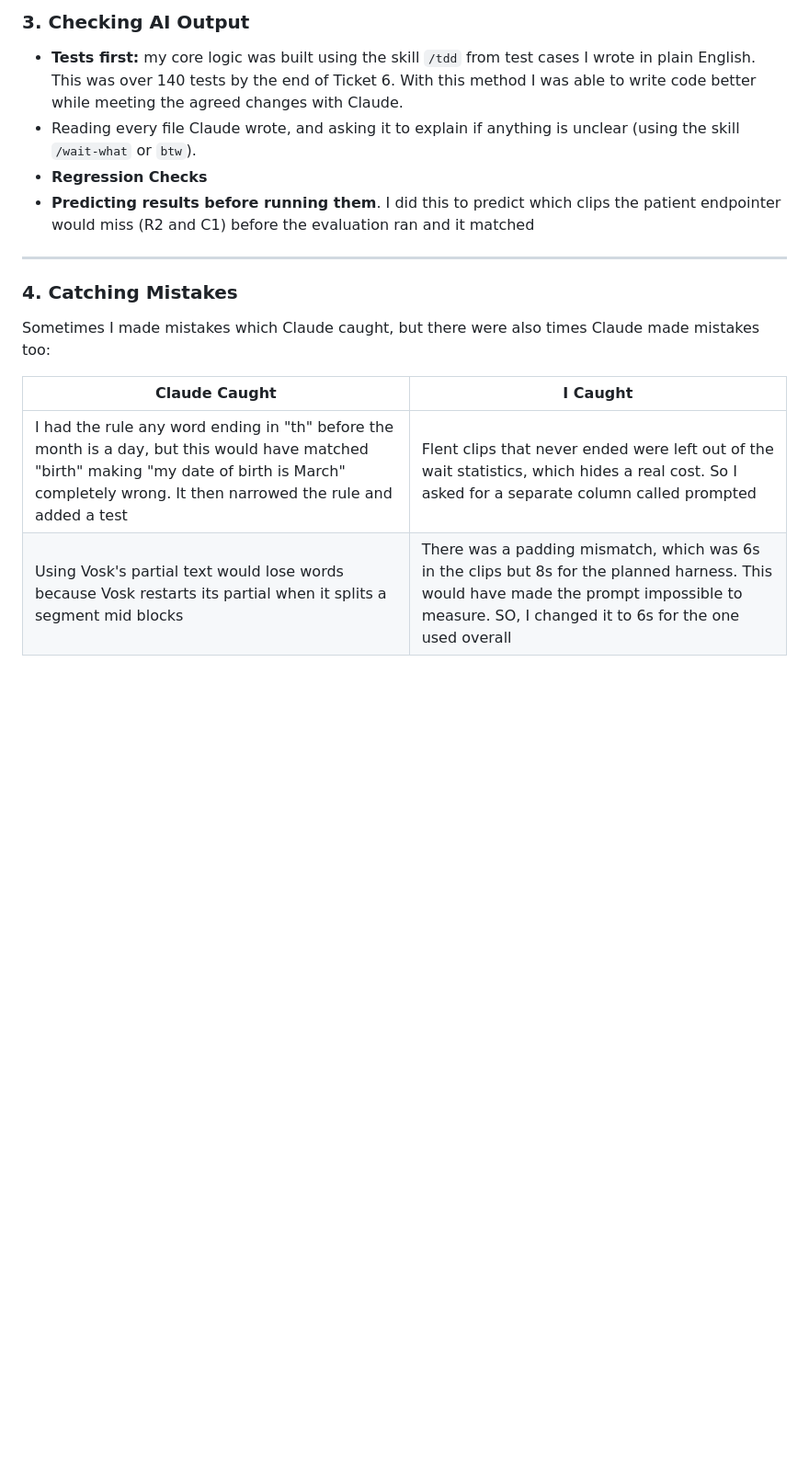
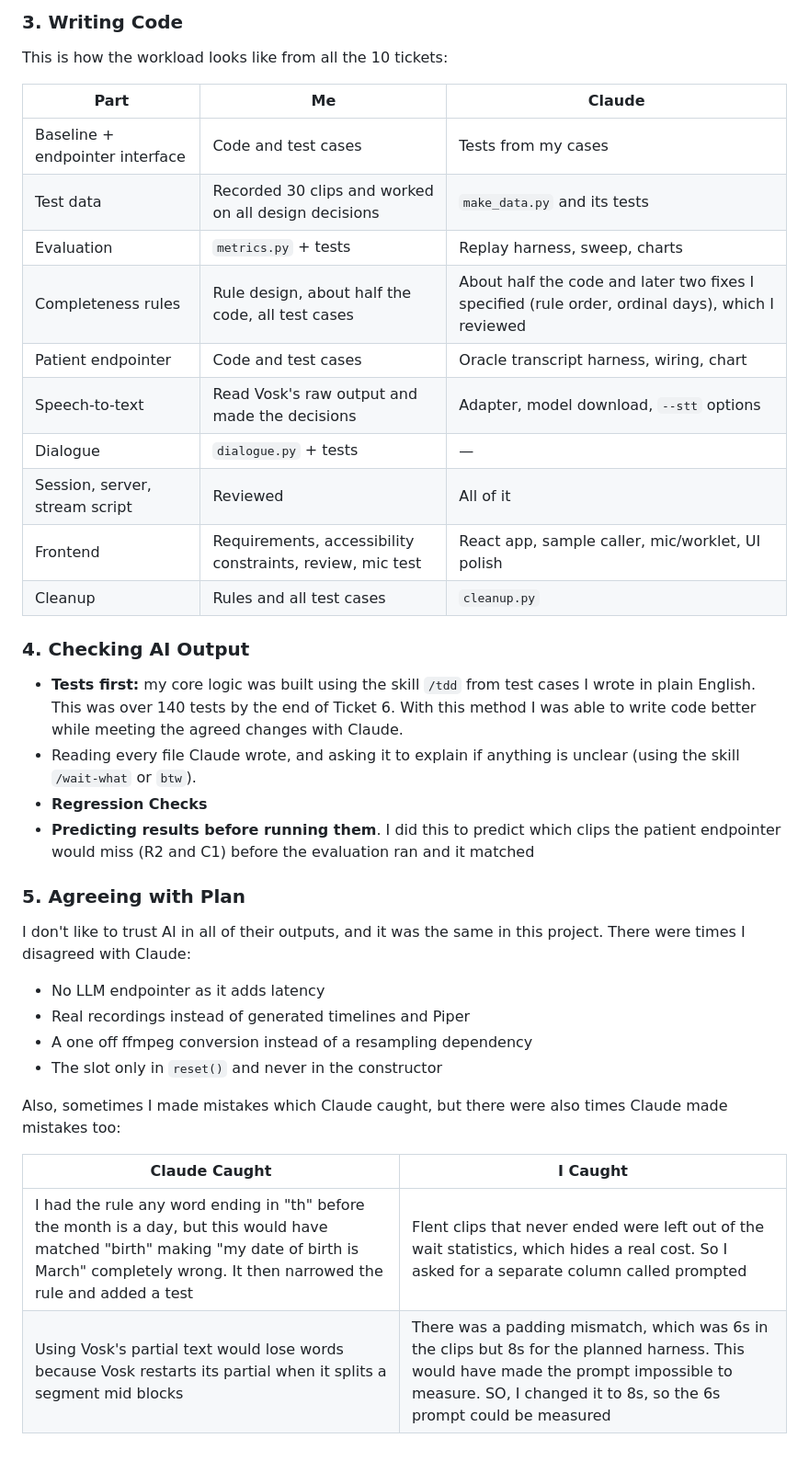
Before and after one commit to ZainX38/Unhurried, a Markdown page: ai.md, the part around one of its changes. Shown at 92% size. Drawn GitHub-style; blank space fills up the shorter version.

```diff
--- a/ai.md
+++ b/ai.md
@@ -69,18 +67,42 @@ All tickets start in **plan mode** and ends with a `/code-review` if I added a b
 
-### 3. Checking AI Output
+
+### 3. Writing Code
+
+This is how the workload looks like from all the 10 tickets:
+
+| Part | Me | Claude |
+| --- | --- | --- |
+| Baseline + endpointer interface | Code and test cases | Tests from my cases |
+| Test data | Recorded 30 clips and worked on all design decisions | `make_data.py` and its tests |
+| Evaluation | `metrics.py` + tests | Replay harness, sweep, charts |
+| Completeness rules | Rule design, about half the code, all test cases | About half the code and later two fixes I specified (rule order, ordinal days), which I reviewed |
+| Patient endpointer | Code and test cases | Oracle transcript harness, wiring, chart |
+| Speech-to-text | Read Vosk's raw output and made the decisions | Adapter, model download, `--stt` options |
+| Dialogue | `dialogue.py` + tests | — |
+| Session, server, stream script | Reviewed | All of it |
+| Frontend | Requirements, accessibility constraints, review, mic test | React app, sample caller, mic/worklet, UI polish |
+| Cleanup | Rules and all test cases | `cleanup.py` |
+
+### 4. Checking AI Output
 
 - **Tests first:** my core logic was built using the skill `/tdd` from test cases I wrote in plain English. This was over 140 tests by the end of Ticket 6. With this method I was able to write code better while meeting the agreed changes with Claude.
 - Reading every file Claude wrote, and asking it to explain if anything is unclear (using the skill `/wait-what` or `btw`).
 - **Regression Checks**
 - **Predicting results before running them**. I did this to predict which clips the patient endpointer would miss (R2 and C1) before the evaluation ran and it matched
 
----
 
-### 4. Catching Mistakes
 
-Sometimes I made mistakes which Claude caught, but there were also times Claude made mistakes too:
+### 5. Agreeing with Plan
+
+I don't like to trust AI in all of their outputs, and it was the same in this project. There were times I disagreed with Claude:
+- No LLM endpointer as it adds latency
+- Real recordings instead of generated timelines and Piper
+- A one off ffmpeg conversion instead of a resampling dependency
+- The slot only in `reset()` and never in the constructor
+
+Also, sometimes I made mistakes which Claude caught, but there were also times Claude made mistakes too:
 
 | Claude Caught | I Caught |
 | --- | --- |
 | I had the rule any word ending in "th" before the month is a day, but this would have matched "birth" making "my date of birth is March" completely wrong. It then narrowed the rule and added a test | Flent clips that never ended were left out of the wait statistics, which hides a real cost. So I asked for a separate column called prompted |
-| Using Vosk's partial text would lose words because Vosk restarts its partial when it splits a segment mid blocks | There was a padding mismatch, which was 6s in the clips but 8s for the planned harness. This would have made the prompt impossible to measure. SO, I changed it to 6s for the one used overall |
+| Using Vosk's partial text would lose words because Vosk restarts its partial when it splits a segment mid blocks | There was a padding mismatch, which was 6s in the clips but 8s for the planned harness. This would have made the prompt impossible to measure. SO, I changed it to 8s, so the 6s prompt could be measured |
```
Also changed, not shown: other parts of ai.md (+7 -9 lines), README.md (+21 -3 lines), assets/data_flow.drawio.png (deleted), assets/data_flow.png (added), 2 other files.
